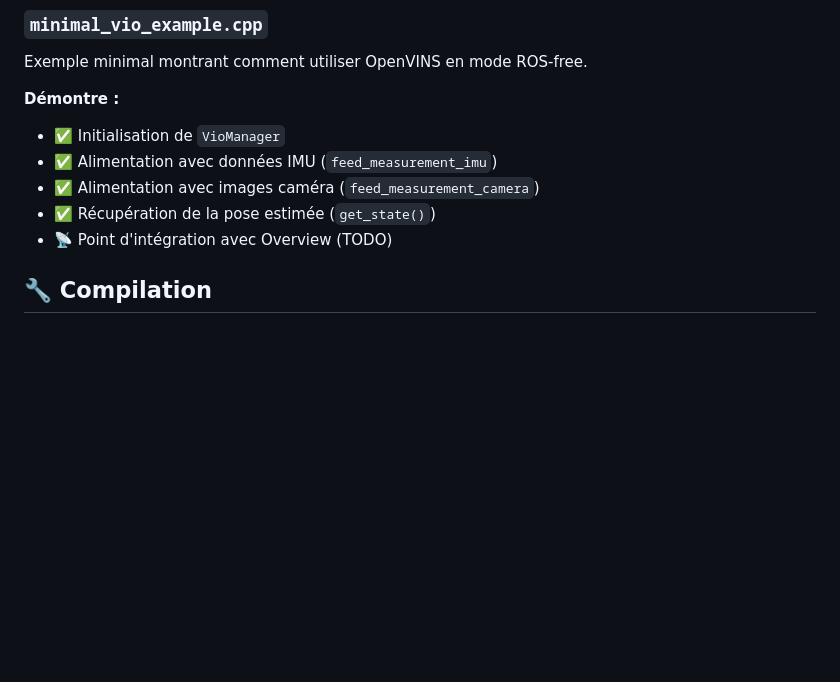
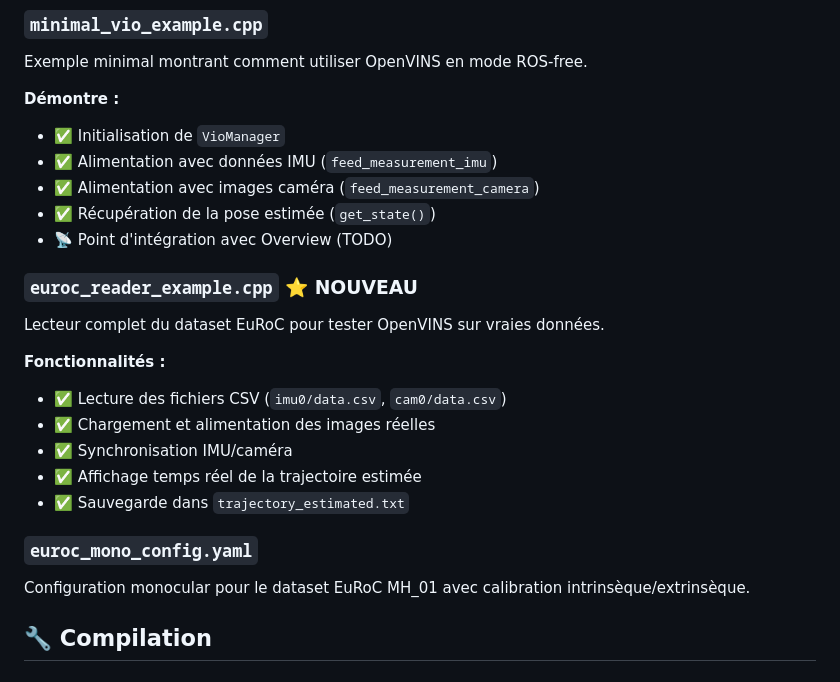
Before and after one commit to rpng/open_vins, a Markdown page: examples_integration/README.md, the part around one of its changes. GitHub-like rendering; blank space fills up the shorter version.

```diff
--- a/examples_integration/README.md
+++ b/examples_integration/README.md
@@ -11,6 +11,19 @@ Exemple minimal montrant comment utiliser OpenVINS en mode ROS-free.
 - ✅ Alimentation avec images caméra (`feed_measurement_camera`)
 - ✅ Récupération de la pose estimée (`get_state()`)
 - 📡 Point d'intégration avec Overview (TODO)
+
+### `euroc_reader_example.cpp` ⭐ NOUVEAU
+Lecteur complet du dataset EuRoC pour tester OpenVINS sur vraies données.
+
+**Fonctionnalités :**
+- ✅ Lecture des fichiers CSV (`imu0/data.csv`, `cam0/data.csv`)
+- ✅ Chargement et alimentation des images réelles
+- ✅ Synchronisation IMU/caméra
+- ✅ Affichage temps réel de la trajectoire estimée
+- ✅ Sauvegarde dans `trajectory_estimated.txt`
+
+### `euroc_mono_config.yaml`
+Configuration monocular pour le dataset EuRoC MH_01 avec calibration intrinsèque/extrinsèque.
 
 ## 🔧 Compilation
 
```
Also changed, not shown: other parts of examples_integration/README.md (+44 -0 lines).
